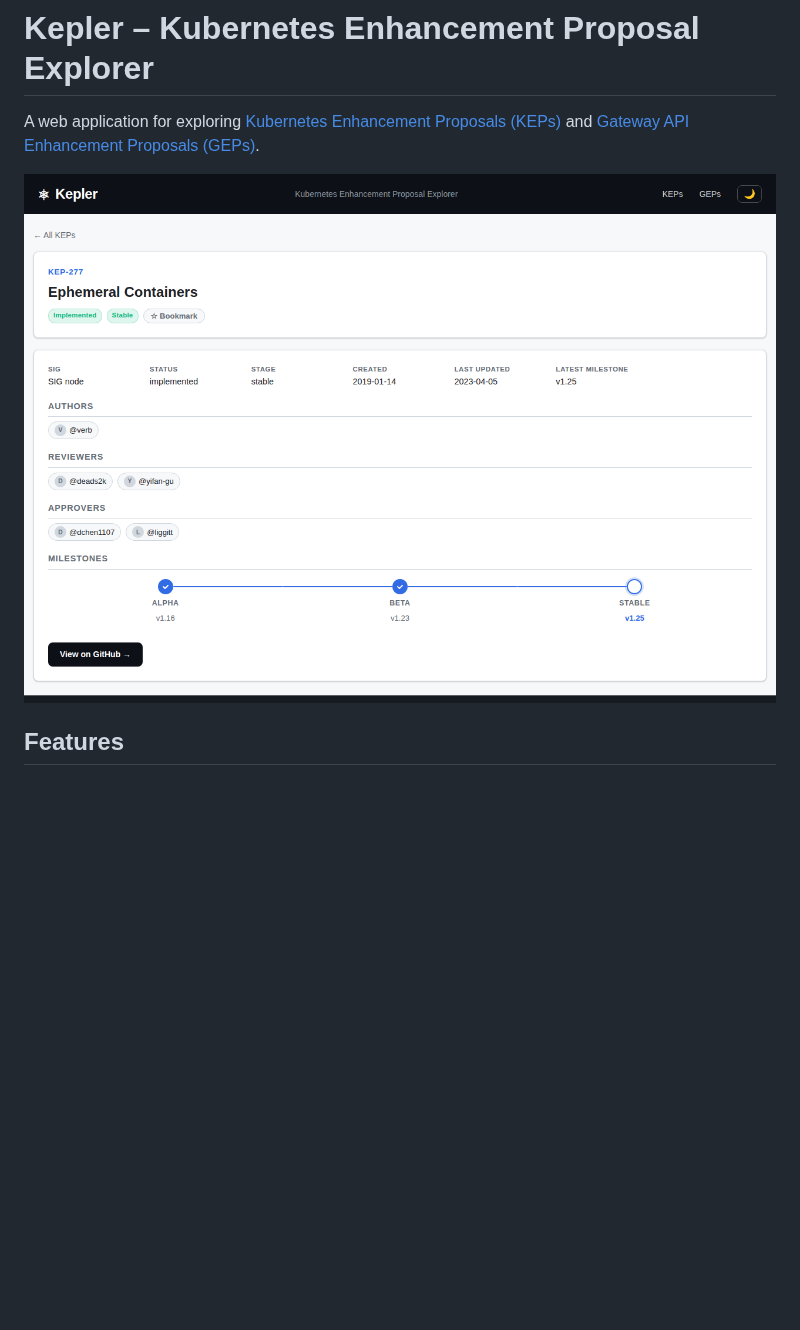
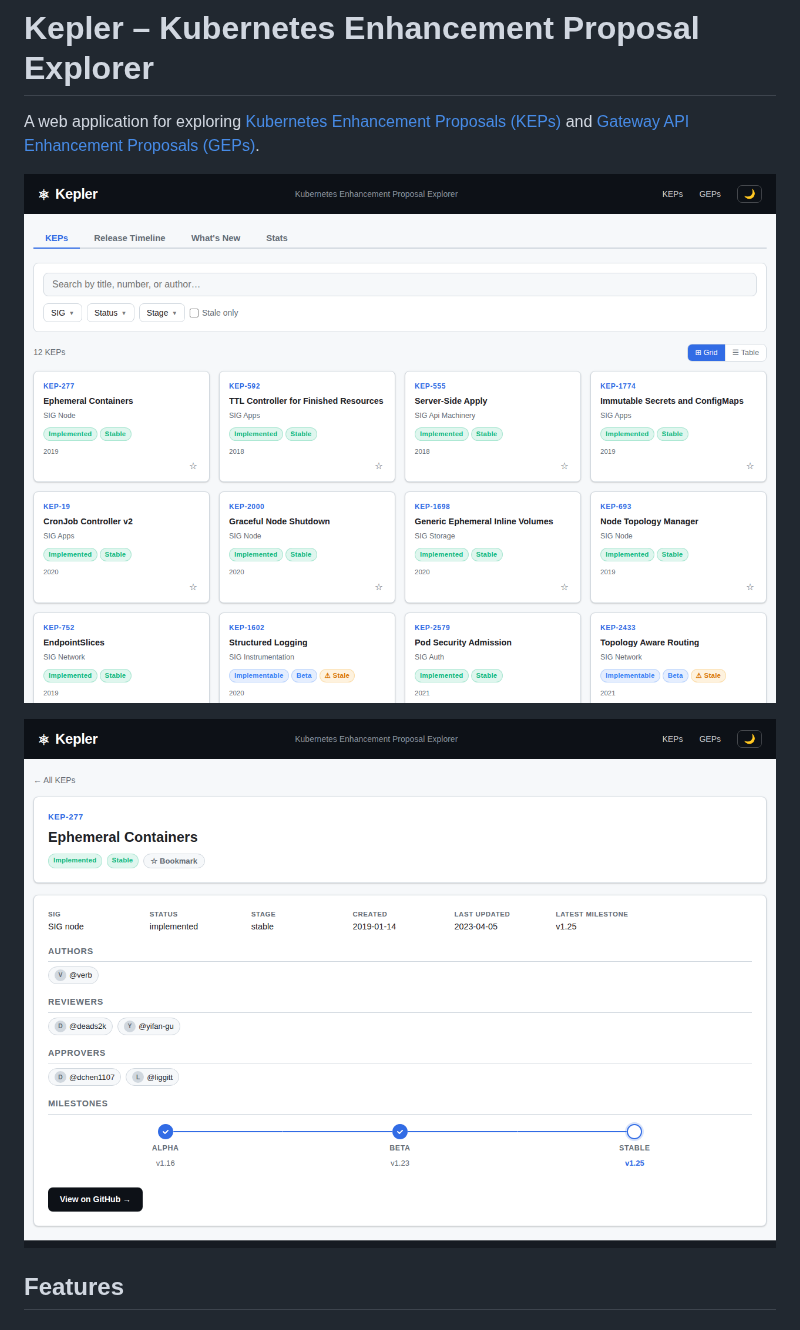
Before and after one commit to mrueg/kepler, a Markdown page: README.md, the part around the change. GitHub-like rendering; pictures changed too: docs/screenshot-search.png (added); blank space fills up the shorter version.

Commit message:
Add search page screenshot and reorder README images
Co-authored-by: mrueg <489370+mrueg@users.noreply.github.com>

```diff
--- a/README.md
+++ b/README.md
@@ -2,7 +2,9 @@
 
 A web application for exploring [Kubernetes Enhancement Proposals (KEPs)](https://github.com/kubernetes/enhancements/tree/master/keps) and [Gateway API Enhancement Proposals (GEPs)](https://github.com/kubernetes-sigs/gateway-api/tree/main/geps).
 
-![Kepler in action](docs/screenshot.png)
+![Kepler search page](docs/screenshot-search.png)
+
+![Kepler KEP detail](docs/screenshot.png)
 
 ## Features
 
```
